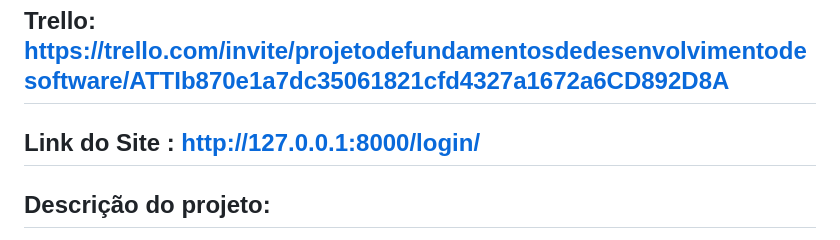
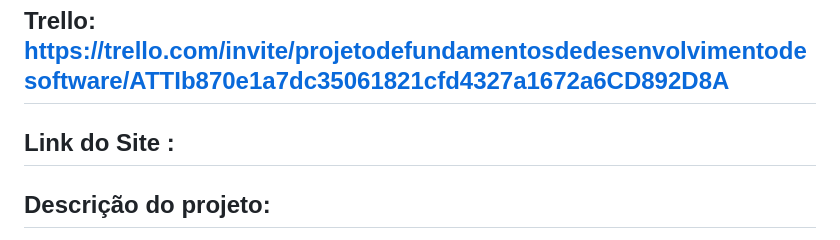
Before and after one commit to gabrielrroma/Tasty-FDS, a Markdown page: README.md, the part around the change. Drawn GitHub-style.

```diff
--- a/README.md
+++ b/README.md
@@ -22,7 +22,7 @@ LINKS :
 
 ## Trello: https://trello.com/invite/projetodefundamentosdedesenvolvimentodesoftware/ATTIb870e1a7dc35061821cfd4327a1672a6CD892D8A
 
-## Link do Site : http://127.0.0.1:8000/login/
+## Link do Site :
 
 ## Descrição do projeto:
 
```
